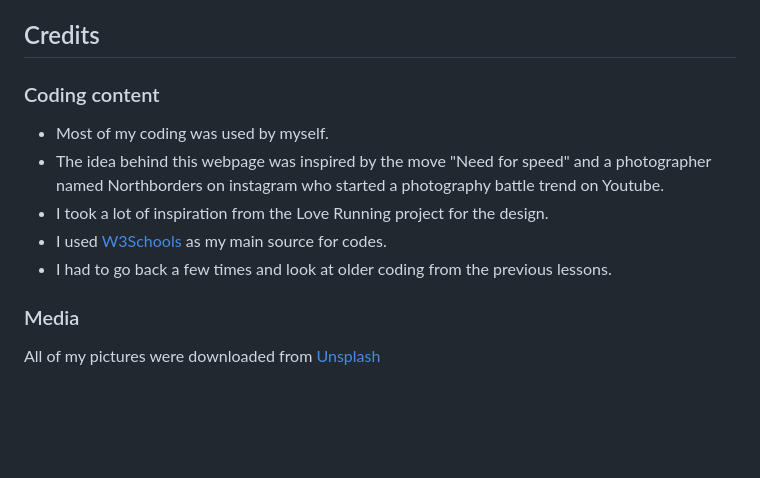
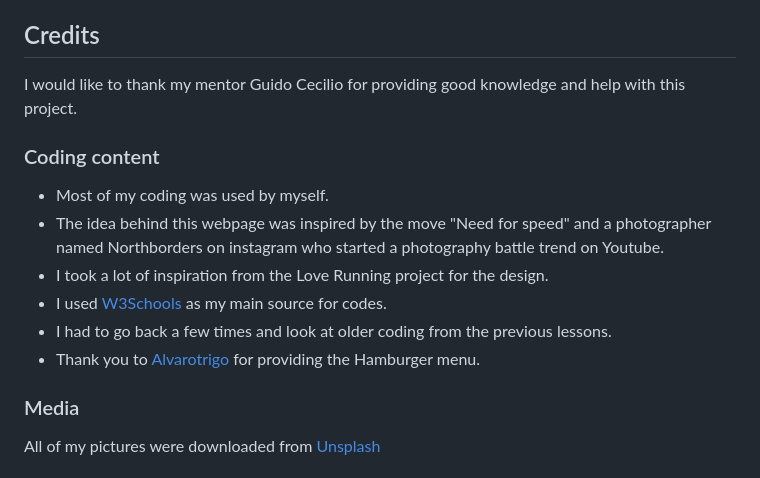
Before and after one commit to Code-Institute-Submissions/wasim-eb-photography-battle_MarResub, a Markdown page: README.md, the part around the change printed below. Drawn GitHub-style; blank space fills up the shorter version.

```diff
--- a/README.md
+++ b/README.md
@@ -196,12 +200,13 @@ To deploy this page to **GitHub Pages** from its [GitHub repository](https://git
 
 ## Credits
 
+I would like to thank my mentor Guido Cecilio for providing good knowledge and help with this project.
 ### Coding content
-* Most of my coding was used by myself.
-* The idea behind this webpage was inspired by the move "Need for speed" and a photographer named Northborders on instagram who started a photography battle trend on Youtube.
-* I took a lot of inspiration from the Love Running project for the design.
-* I used [W3Schools](https://www.w3schools.com/) as my main source for codes.
-* I had to go back a few times and look at older coding from the previous lessons.
-
+- Most of my coding was used by myself.
+- The idea behind this webpage was inspired by the move "Need for speed" and a photographer named Northborders on instagram who started a photography battle trend on Youtube.
+- I took a lot of inspiration from the Love Running project for the design.
+- I used [W3Schools](https://www.w3schools.com/) as my main source for codes.
+- I had to go back a few times and look at older coding from the previous lessons.
+- Thank you to [Alvarotrigo](https://alvarotrigo.com/blog/hamburger-menu-css/) for providing the Hamburger menu.
 ### Media
 All of my pictures were downloaded from [Unsplash](https://unsplash.com/)
```
Also changed, not shown: other parts of README.md (+8 -4 lines), assets/images/colorcontrast.png (added), assets/images/desktopvalid.png (added), assets/images/mobilevalid.png (added).
